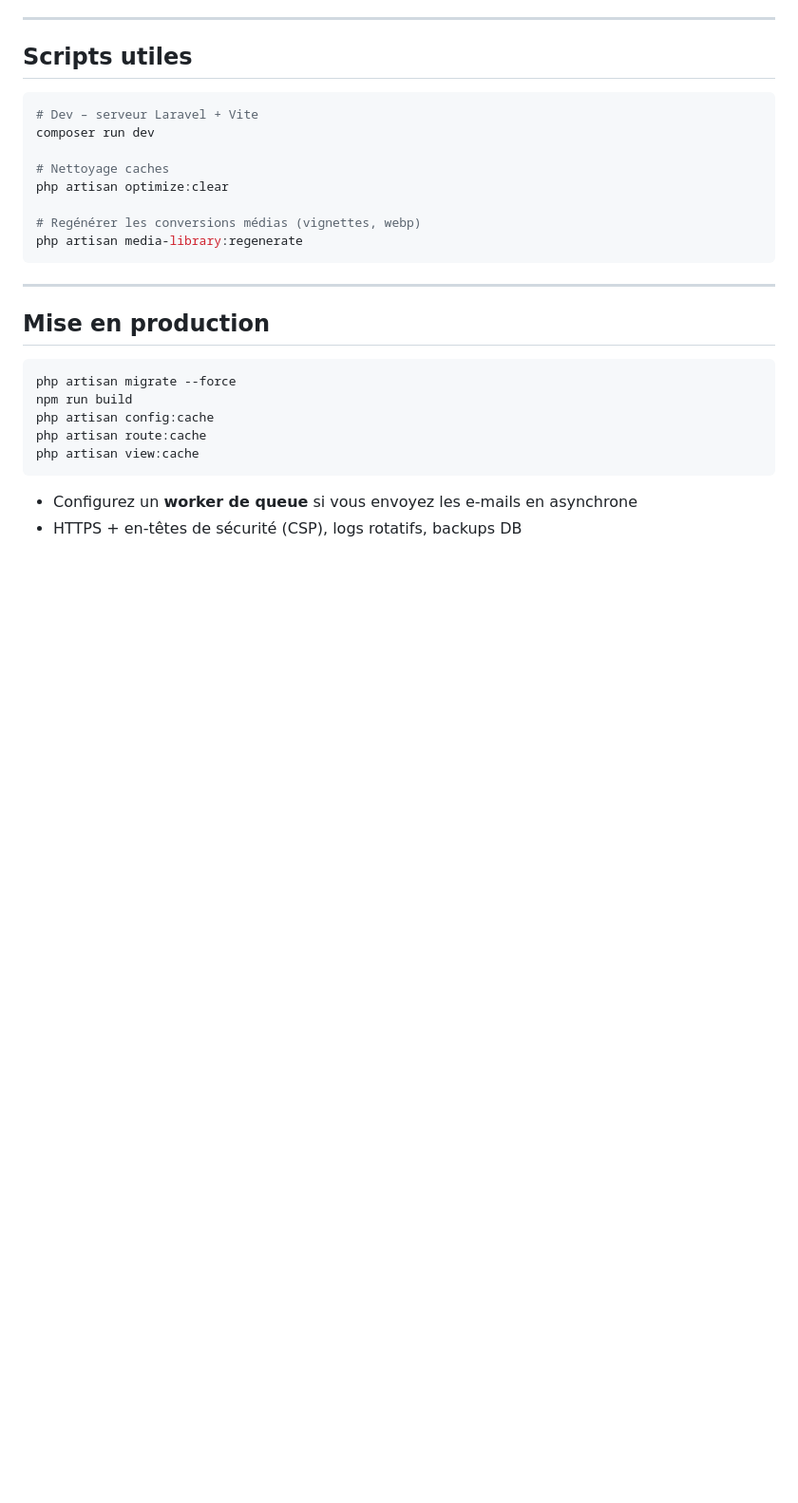
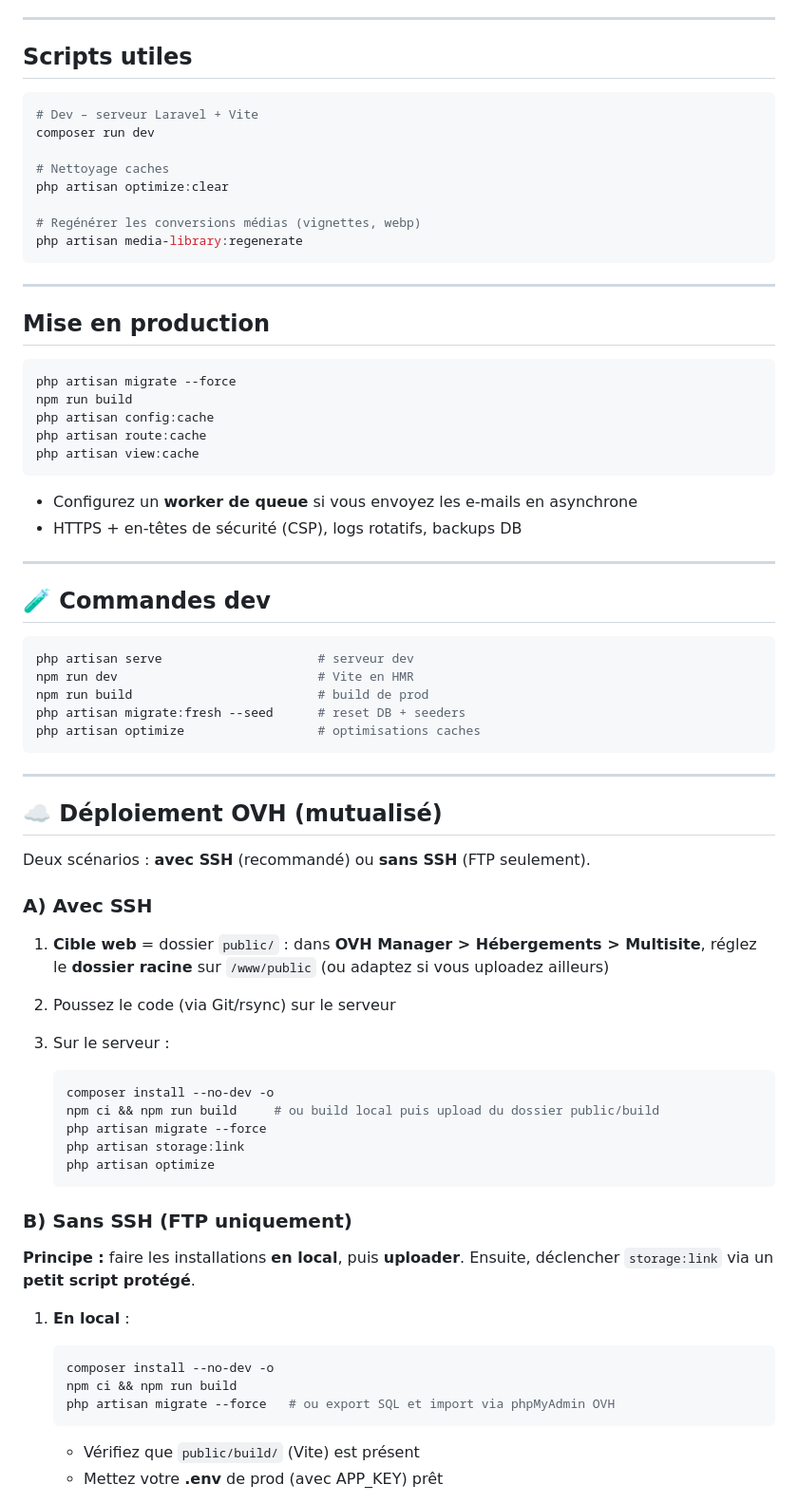
Before and after one commit to labbej27/npt-anet, a Markdown page: README.md, the part around the change printed below. Shown: that part at 95% size. Rendered like a GitHub page; blank space fills up the shorter version.

````diff
--- a/README.md
+++ b/README.md
@@ -198,4 +198,50 @@ php artisan view:cache
 * Configurez un **worker de queue** si vous envoyez les e‑mails en asynchrone
 * HTTPS + en‑têtes de sécurité (CSP), logs rotatifs, backups DB
 
+---
 
+## 🧪 Commandes dev
+
+```bash
+php artisan serve                     # serveur dev
+npm run dev                           # Vite en HMR
+npm run build                         # build de prod
+php artisan migrate:fresh --seed      # reset DB + seeders
+php artisan optimize                  # optimisations caches
+```
+
+---
+
+## ☁️ Déploiement OVH (mutualisé)
+
+Deux scénarios : **avec SSH** (recommandé) ou **sans SSH** (FTP seulement).
+
+### A) Avec SSH
+
+1. **Cible web** = dossier `public/` : dans **OVH Manager > Hébergements > Multisite**, réglez le **dossier racine** sur `/www/public` (ou adaptez si vous uploadez ailleurs)
+2. Poussez le code (via Git/rsync) sur le serveur
+3. Sur le serveur :
+
+   ```bash
+   composer install --no-dev -o
+   npm ci && npm run build     # ou build local puis upload du dossier public/build
+   php artisan migrate --force
+   php artisan storage:link
+   php artisan optimize
+   ```
+
+### B) Sans SSH (FTP uniquement)
+
+**Principe :** faire les installations **en local**, puis **uploader**. Ensuite, déclencher `storage:link` via un **petit script protégé**.
+
+1. **En local** :
+
+   ```bash
+   composer install --no-dev -o
+   npm ci && npm run build
+   php artisan migrate --force   # ou export SQL et import via phpMyAdmin OVH
+   ```
+
+   * Vérifiez que `public/build/` (Vite) est présent
+   * Mettez votre **.env** de prod (avec APP_KEY) prêt
+
````
Also changed, not shown: other parts of README.md (+69 -0 lines).
